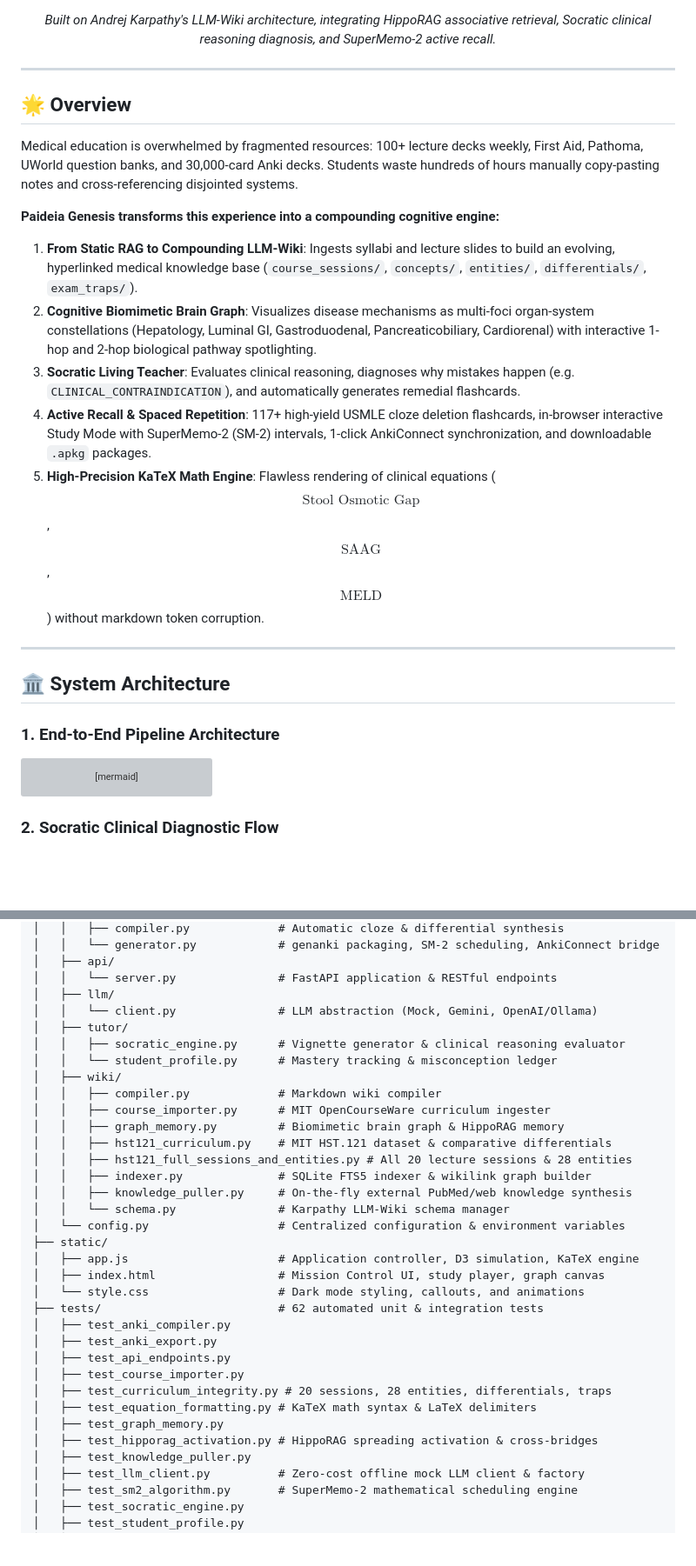
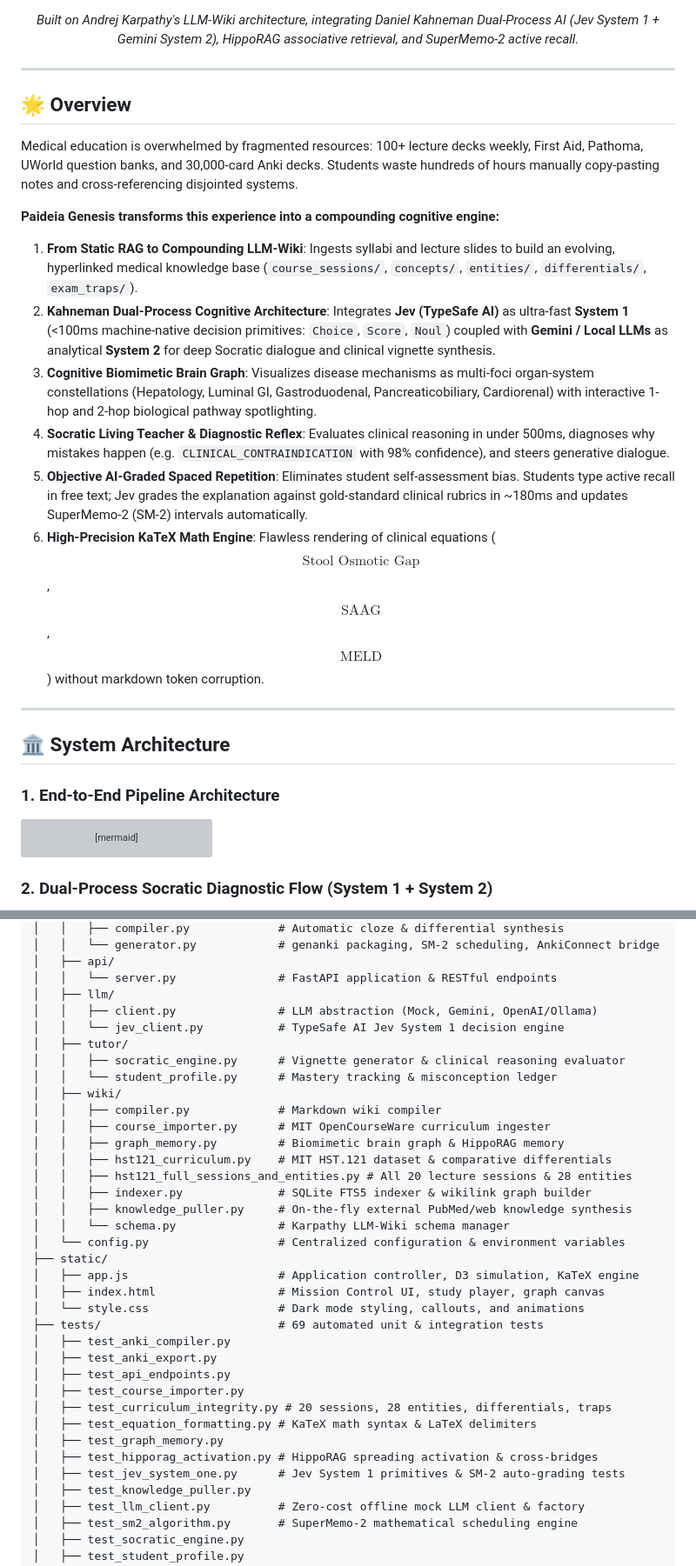
Before and after one commit to mekashef/paideia-genesis, a Markdown page: README.md, 2 parts joined by grey strips. Shown at 87% size. Drawn GitHub-style; blank space fills up the shorter version; grey boxes are pictures that could not be loaded.

````diff
--- a/README.md
+++ b/README.md
@@ -21,7 +23,7 @@
 [![Curriculum](https://img.shields.io/badge/Curriculum-MIT%20HST.121%20%7C%20Cardiopulmonary-orange.svg)](#curriculum-architecture)
 [![USMLE](https://img.shields.io/badge/Target-USMLE%20Step%201%20%26%20Step%202%20CK-red.svg)](#socratic-living-teacher)
 
-*Built on Andrej Karpathy's LLM-Wiki architecture, integrating HippoRAG associative retrieval, Socratic clinical reasoning diagnosis, and SuperMemo-2 active recall.*
+*Built on Andrej Karpathy's LLM-Wiki architecture, integrating Daniel Kahneman Dual-Process AI (Jev System 1 + Gemini System 2), HippoRAG associative retrieval, and SuperMemo-2 active recall.*
 
 </div>
 
@@ -33,10 +35,11 @@ Medical education is overwhelmed by fragmented resources: 100+ lecture decks wee
 
 **Paideia Genesis transforms this experience into a compounding cognitive engine:**
 1. **From Static RAG to Compounding LLM-Wiki**: Ingests syllabi and lecture slides to build an evolving, hyperlinked medical knowledge base (`course_sessions/`, `concepts/`, `entities/`, `differentials/`, `exam_traps/`).
-2. **Cognitive Biomimetic Brain Graph**: Visualizes disease mechanisms as multi-foci organ-system constellations (Hepatology, Luminal GI, Gastroduodenal, Pancreaticobiliary, Cardiorenal) with interactive 1-hop and 2-hop biological pathway spotlighting.
-3. **Socratic Living Teacher**: Evaluates clinical reasoning, diagnoses why mistakes happen (e.g. `CLINICAL_CONTRAINDICATION`), and automatically generates remedial flashcards.
-4. **Active Recall & Spaced Repetition**: 117+ high-yield USMLE cloze deletion flashcards, in-browser interactive Study Mode with SuperMemo-2 (SM-2) intervals, 1-click AnkiConnect synchronization, and downloadable `.apkg` packages.
-5. **High-Precision KaTeX Math Engine**: Flawless rendering of clinical equations ($$\text{Stool Osmotic Gap}$$, $$\text{SAAG}$$, $$\text{MELD}$$) without markdown token corruption.
+2. **Kahneman Dual-Process Cognitive Architecture**: Integrates **Jev (TypeSafe AI)** as ultra-fast **System 1** (<100ms machine-native decision primitives: `Choice`, `Score`, `Noul`) coupled with **Gemini / Local LLMs** as analytical **System 2** for deep Socratic dialogue and clinical vignette synthesis.
+3. **Cognitive Biomimetic Brain Graph**: Visualizes disease mechanisms as multi-foci organ-system constellations (Hepatology, Luminal GI, Gastroduodenal, Pancreaticobiliary, Cardiorenal) with interactive 1-hop and 2-hop biological pathway spotlighting.
+4. **Socratic Living Teacher & Diagnostic Reflex**: Evaluates clinical reasoning in under 500ms, diagnoses why mistakes happen (e.g. `CLINICAL_CONTRAINDICATION` with 98% confidence), and steers generative dialogue.
+5. **Objective AI-Graded Spaced Repetition**: Eliminates student self-assessment bias. Students type active recall in free text; Jev grades the explanation against gold-standard clinical rubrics in ~180ms and updates SuperMemo-2 (SM-2) intervals automatically.
+6. **High-Precision KaTeX Math Engine**: Flawless rendering of clinical equations ($$\text{Stool Osmotic Gap}$$, $$\text{SAAG}$$, $$\text{MELD}$$) without markdown token corruption.
 
 ---
 
@@ -69,7 +72,7 @@ flowchart TD
     end
 ```
 
-### 2. Socratic Clinical Diagnostic Flow
+### 2. Dual-Process Socratic Diagnostic Flow (System 1 + System 2)
 
 ```mermaid
 sequenceDiagram
@@ -375,7 +404,8 @@ paideia-genesis/
 │   ├── api/
 │   │   └── server.py               # FastAPI application & RESTful endpoints
 │   ├── llm/
-│   │   └── client.py               # LLM abstraction (Mock, Gemini, OpenAI/Ollama)
+│   │   ├── client.py               # LLM abstraction (Mock, Gemini, OpenAI/Ollama)
+│   │   └── jev_client.py           # TypeSafe AI Jev System 1 decision engine
 │   ├── tutor/
 │   │   ├── socratic_engine.py      # Vignette generator & clinical reasoning evaluator
 │   │   └── student_profile.py      # Mastery tracking & misconception ledger
@@ -393,7 +423,7 @@ paideia-genesis/
 │   ├── app.js                      # Application controller, D3 simulation, KaTeX engine
 │   ├── index.html                  # Mission Control UI, study player, graph canvas
 │   └── style.css                   # Dark mode styling, callouts, and animations
-├── tests/                          # 62 automated unit & integration tests
+├── tests/                          # 69 automated unit & integration tests
 │   ├── test_anki_compiler.py
 │   ├── test_anki_export.py
 │   ├── test_api_endpoints.py
@@ -402,6 +432,7 @@ paideia-genesis/
 │   ├── test_equation_formatting.py # KaTeX math syntax & LaTeX delimiters
 │   ├── test_graph_memory.py
 │   ├── test_hipporag_activation.py # HippoRAG spreading activation & cross-bridges
+│   ├── test_jev_system_one.py      # Jev System 1 primitives & SM-2 auto-grading tests
 │   ├── test_knowledge_puller.py
 │   ├── test_llm_client.py          # Zero-cost offline mock LLM client & factory
 │   ├── test_sm2_algorithm.py       # SuperMemo-2 mathematical scheduling engine
````
Also changed, not shown: other parts of README.md (+52 -23 lines).
